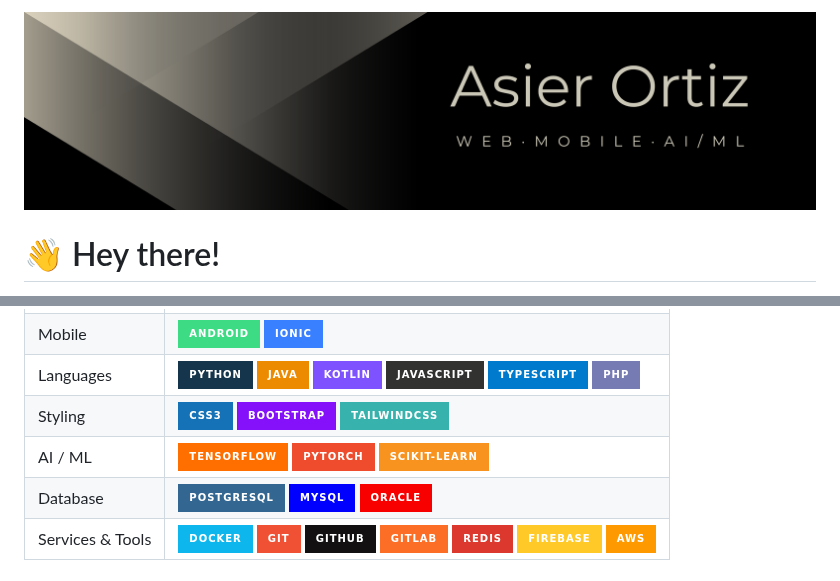
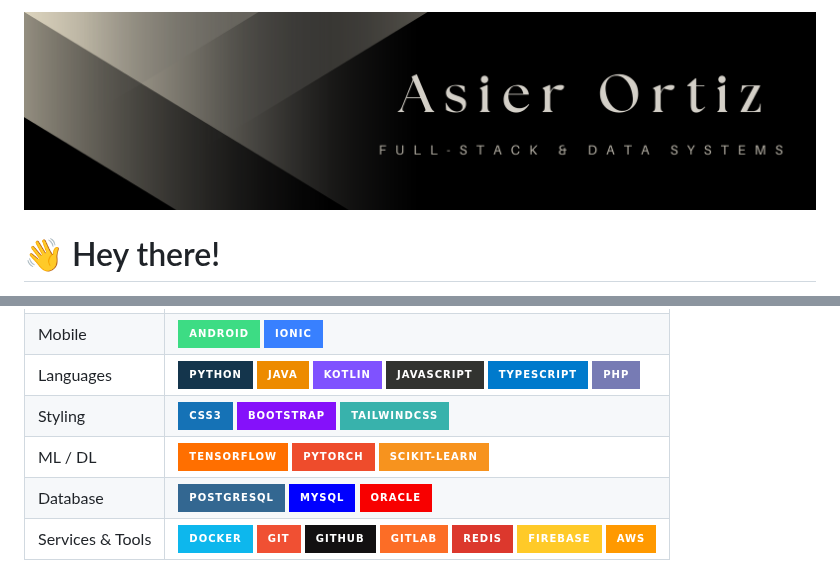
Before and after one commit to asier-ortiz/asier-ortiz, a Markdown page: README.md, 2 parts joined by grey strips. Drawn GitHub-style; pictures changed too: img/header.png; badges without logos.

Commit message:
chore: update header image and rename AI / ML category to ML / DL

```diff
--- a/README.md
+++ b/README.md
@@ -14,7 +14,7 @@ I’m Asier. I design and build software and data systems.
 | Mobile | ![Android](https://img.shields.io/badge/android-%233DDC84.svg?style=for-the-badge&logo=android&logoColor=white) ![Ionic](https://img.shields.io/badge/ionic-%233880FF.svg?style=for-the-badge&logo=ionic&logoColor=white) |
 | Languages | ![Python](https://img.shields.io/badge/python-%2314354C.svg?style=for-the-badge&logo=python&logoColor=white) ![Java](https://img.shields.io/badge/java-%23ED8B00.svg?style=for-the-badge&logo=openjdk&logoColor=white) ![Kotlin](https://img.shields.io/badge/kotlin-%237F52FF.svg?style=for-the-badge&logo=kotlin&logoColor=white) ![JavaScript](https://img.shields.io/badge/javascript-%23323330.svg?style=for-the-badge&logo=javascript&logoColor=%23F7DF1E) ![TypeScript](https://img.shields.io/badge/typescript-%23007ACC.svg?style=for-the-badge&logo=typescript&logoColor=white) ![PHP](https://img.shields.io/badge/php-%23777BB4.svg?style=for-the-badge&logo=php&logoColor=white) |
 | Styling | ![CSS3](https://img.shields.io/badge/css3-%231572B6.svg?style=for-the-badge&logo=css&logoColor=white) ![Bootstrap](https://img.shields.io/badge/bootstrap-%238511FA.svg?style=for-the-badge&logo=bootstrap&logoColor=white) ![Tailwind CSS](https://img.shields.io/badge/tailwindcss-%2338B2AC.svg?style=for-the-badge&logo=tailwind-css&logoColor=white) |
-| AI / ML | ![TensorFlow](https://img.shields.io/badge/tensorflow-%23FF6F00.svg?style=for-the-badge&logo=tensorflow&logoColor=white) ![PyTorch](https://img.shields.io/badge/pytorch-%23EE4C2C.svg?style=for-the-badge&logo=pytorch&logoColor=white) ![Scikit-Learn](https://img.shields.io/badge/scikit--learn-F7931E?style=for-the-badge&logo=scikit-learn&logoColor=white) |
+| ML / DL | ![TensorFlow](https://img.shields.io/badge/tensorflow-%23FF6F00.svg?style=for-the-badge&logo=tensorflow&logoColor=white) ![PyTorch](https://img.shields.io/badge/pytorch-%23EE4C2C.svg?style=for-the-badge&logo=pytorch&logoColor=white) ![Scikit-Learn](https://img.shields.io/badge/scikit--learn-F7931E?style=for-the-badge&logo=scikit-learn&logoColor=white) |
 | Database | ![PostgreSQL](https://img.shields.io/badge/postgresql-%23336791.svg?style=for-the-badge&logo=postgresql&logoColor=white) ![MySQL](https://img.shields.io/badge/mysql-%2300f.svg?style=for-the-badge&logo=mysql&logoColor=white) ![Oracle](https://img.shields.io/badge/Oracle-F80000?style=for-the-badge&logo=oracle&logoColor=white) |
 | Services & Tools | ![Docker](https://img.shields.io/badge/docker-%230db7ed.svg?style=for-the-badge&logo=docker&logoColor=white) ![Git](https://img.shields.io/badge/git-%23F05033.svg?style=for-the-badge&logo=git&logoColor=white) ![GitHub](https://img.shields.io/badge/github-%23121011.svg?style=for-the-badge&logo=github&logoColor=white) ![GitLab](https://img.shields.io/badge/gitlab-%23FC6D26.svg?style=for-the-badge&logo=gitlab&logoColor=white) ![Redis](https://img.shields.io/badge/redis-%23DC382D.svg?style=for-the-badge&logo=redis&logoColor=white) ![Firebase](https://img.shields.io/badge/firebase-FFCA28?style=for-the-badge&logo=firebase&logoColor=black) ![AWS](https://img.shields.io/badge/AWS-%23FF9900.svg?style=for-the-badge&logo=amazon-aws&logoColor=white) |
 
```
